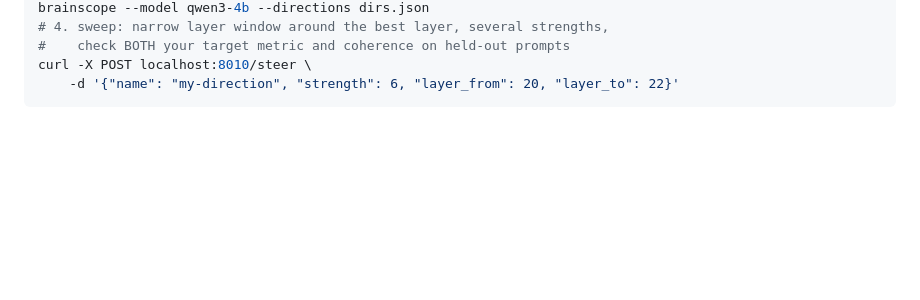
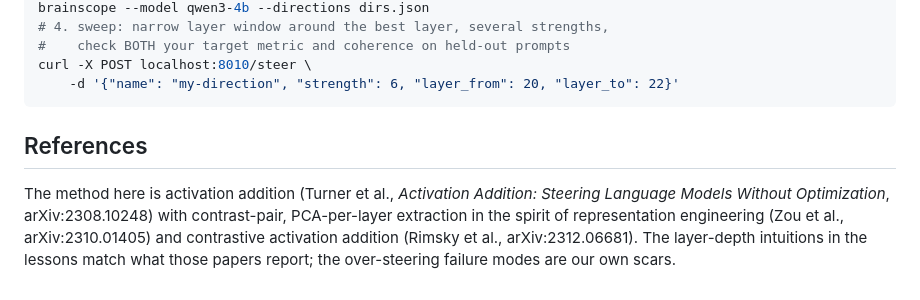
Before and after one commit to moudrkat/brainscope, a Markdown page: docs/steering.md, the part around the change. Rendered like a GitHub page; blank space fills up the shorter version.

Commit message:
Point the steering docs at their source papers

````diff
--- a/docs/steering.md
+++ b/docs/steering.md
@@ -81,3 +81,13 @@ brainscope --model qwen3-4b --directions dirs.json
 curl -X POST localhost:8010/steer \
     -d '{"name": "my-direction", "strength": 6, "layer_from": 20, "layer_to": 22}'
 ```
+
+## References
+
+The method here is activation addition (Turner et al., *Activation
+Addition: Steering Language Models Without Optimization*, arXiv:2308.10248)
+with contrast-pair, PCA-per-layer extraction in the spirit of representation
+engineering (Zou et al., arXiv:2310.01405) and contrastive activation
+addition (Rimsky et al., arXiv:2312.06681). The layer-depth intuitions in
+the lessons match what those papers report; the over-steering failure modes
+are our own scars.
````
Also changed, not shown: README.md (+6 -3 lines).
